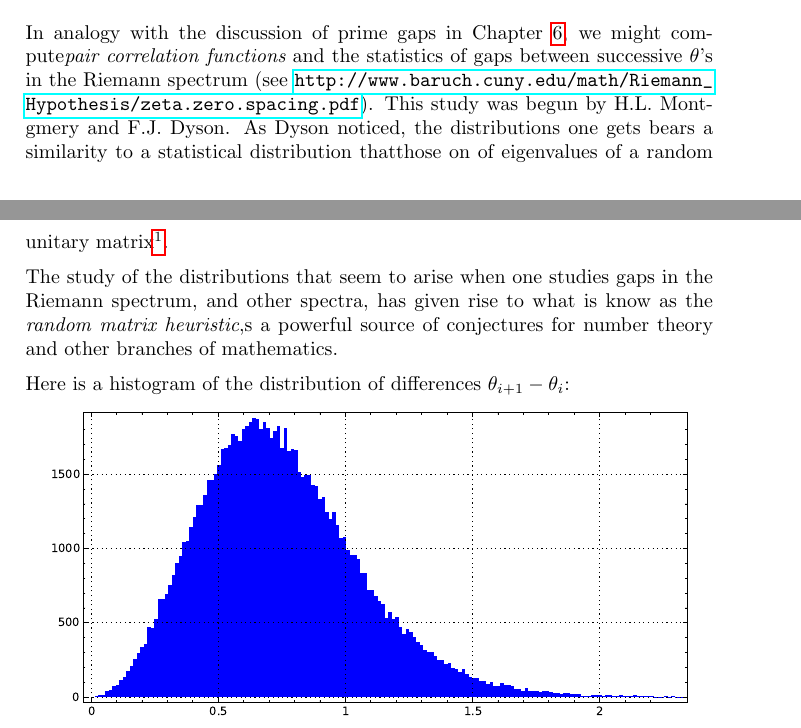
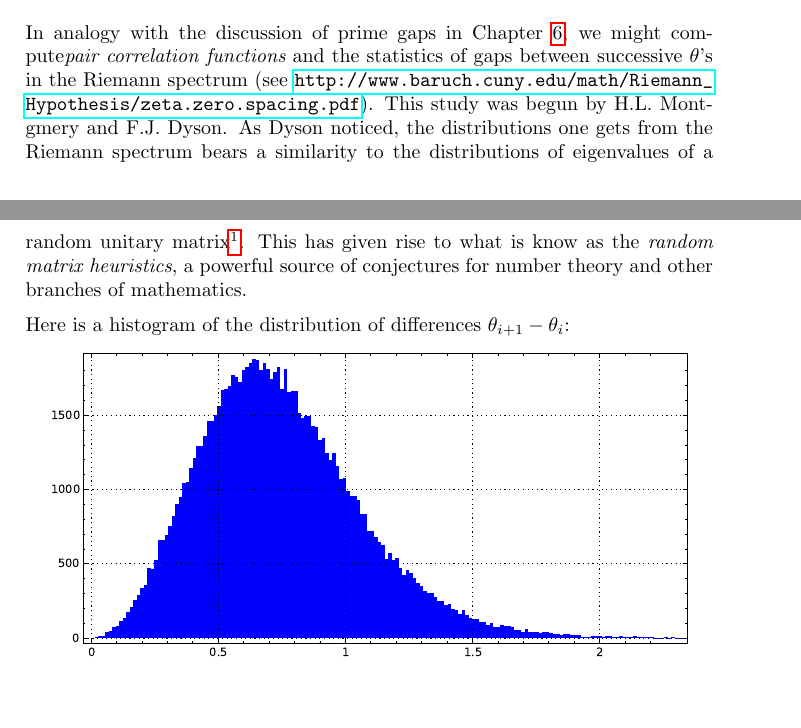
Before and after one commit to williamstein/rh, a LaTeX thesis (rh/rh.tex): two parts of pages 111 and 112 of 135, joined at a grey line, cut so that both start at the same text, the shorter picture padded with empty space. Compiled offline with pdfLaTeX.

Commit message:
auto-commit

```diff
--- a/rh/rh.tex
+++ b/rh/rh.tex
@@ -3682,9 +3682,7 @@ It has been conjectured that there are no infinite arithmetic progressions among
 
 \illtwo{zero-spacing-mod2pi}{zero-spacing-mod1}{0.4}{Frequency histogram of Odlyzko's computation of the Riemann spectrum modulo $2\pi$ (left) and modulo 1 (right)\label{fig:zero-spacing}}
 
-        In analogy with the discussion of prime gaps in Chapter~\ref{ch:further}, we might compute{\it pair correlation functions} and the statistics of gaps between successive $\theta$'s in the Riemann spectrum (see {\url{http://www.baruch.cuny.edu/math/Riemann_Hypothesis/zeta.zero.spacing.pdf}). This study was  begun by H.L. Montgmery and F.J. Dyson. As  Dyson noticed, the distributions one gets bears a similarity to a statistical distribution thatthose on of eigenvalues of a random unitary matrix{\footnote{ Any connection of the Riemann spectrum to eigenvalues of matrices would indeed be exciting for our understanding of the Riemann Hypothesis, in view of what is known as the {\it Hilbert-P{\'o}lya Conjecture}  (see {\url{http://en.wikipedia.org/wiki/Hilbert\%E2\%80\%93P\%C3\%B3lya_conjecture}}).}}.
-
-        The study of the distributions that seem to arise when one studies gaps in the Riemann spectrum, and other spectra,  has given rise to what is know as the {\it random matrix heuristic},s a powerful source of conjectures for number theory and other branches of mathematics.
+        In analogy with the discussion of prime gaps in Chapter~\ref{ch:further}, we might compute{\it pair correlation functions} and the statistics of gaps between successive $\theta$'s in the Riemann spectrum (see {\url{http://www.baruch.cuny.edu/math/Riemann_Hypothesis/zeta.zero.spacing.pdf}). This study was  begun by H.L. Montgmery and F.J. Dyson. As  Dyson noticed, the distributions one gets from the Riemann spectrum bears a similarity to the distributions of eigenvalues of a random unitary matrix{\footnote{ Any connection of the Riemann spectrum to eigenvalues of matrices would indeed be exciting for our understanding of the Riemann Hypothesis, in view of what is known as the {\it Hilbert-P{\'o}lya Conjecture}  (see {\url{http://en.wikipedia.org/wiki/Hilbert\%E2\%80\%93P\%C3\%B3lya_conjecture}}).}}. This has given rise to what is know as the {\it random matrix heuristics},  a powerful source of conjectures for number theory and other branches of mathematics.
 
         Here is a histogram of the distribution of differences $\theta_{i+1}-\theta_i$:
 \
```
